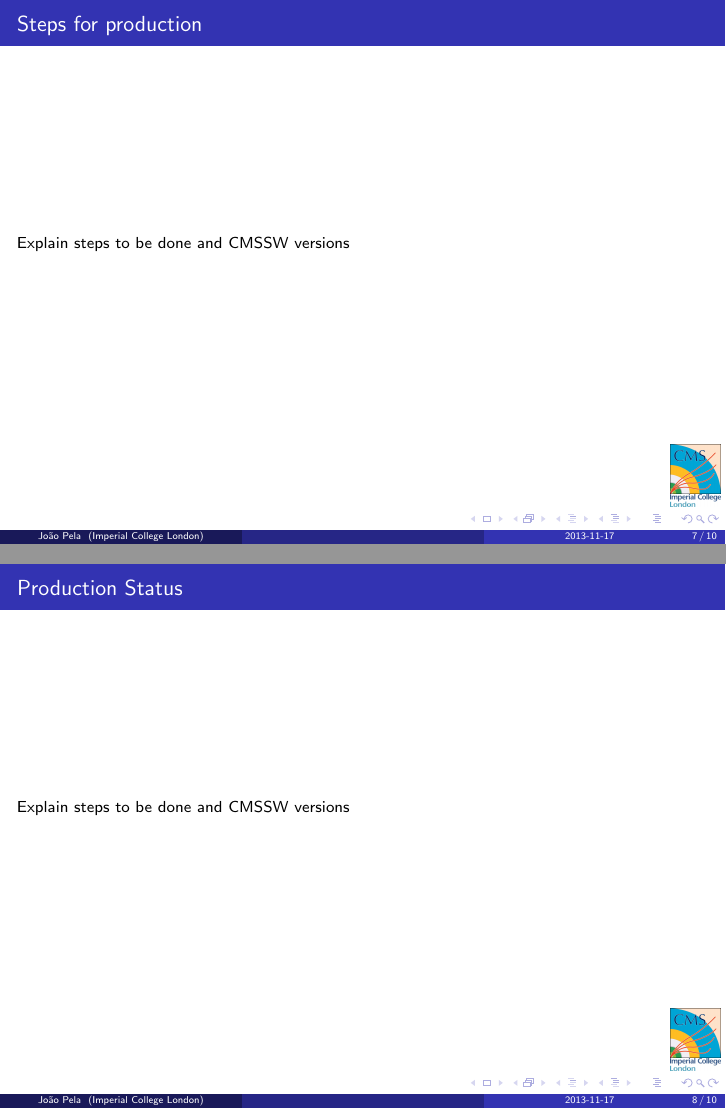
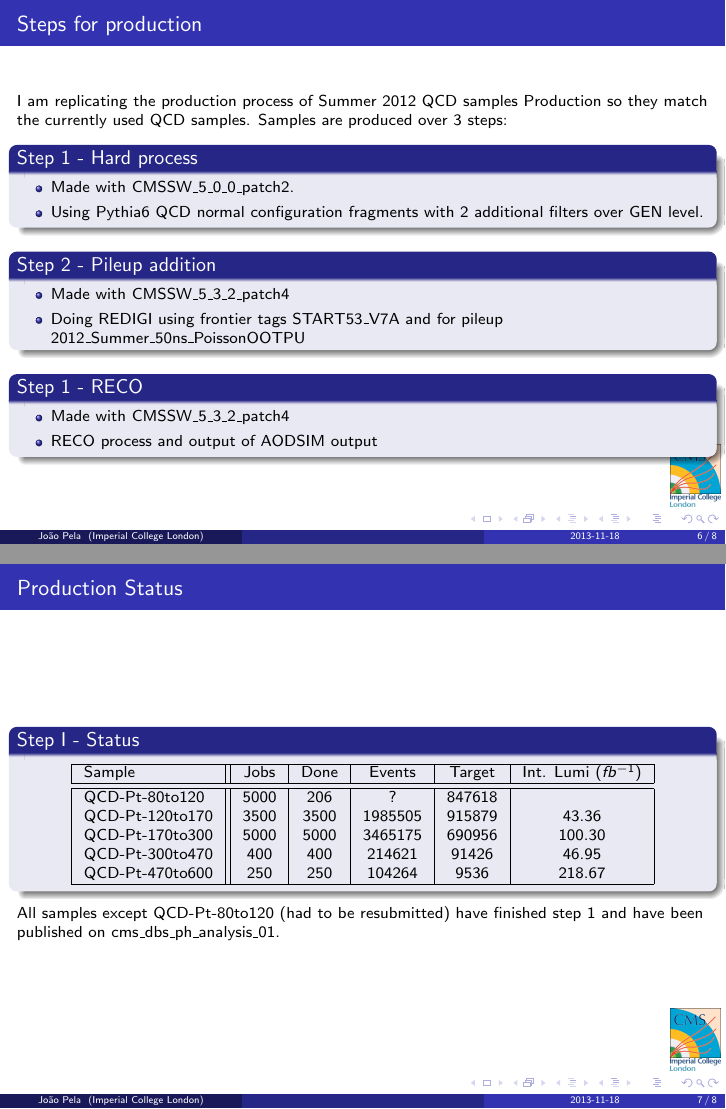
Before and after one commit to joaopela/WorkPresentations, LaTeX slides (cms/Higgs_VBF_Invisible/2013-11-17/20131117_CMSVBFHiggs_JPela_Presentation.tex): pages 7 and 8 of 10 before the commit and pages 6 and 7 of 8 after it, joined at a grey line. Compiled offline with pdfLaTeX.

Commit message:
Several modifications

```diff
--- a/cms/Higgs_VBF_Invisible/2013-11-17/20131117_CMSVBFHiggs_JPela_Presentation.tex
+++ b/cms/Higgs_VBF_Invisible/2013-11-17/20131117_CMSVBFHiggs_JPela_Presentation.tex
@@ -32,7 +32,7 @@
 \author[João Pela]{J. Pela}
 \title[]{MC VBF+MET QCD Samples}
 \institute{Imperial College London}
-\date{2013-11-17}
+\date{2013-11-18}
 
 % The log drawn in the upper right corner.
 \logo{\includegraphics[height=0.115\paperheight]{img/Logo_CMSICL.png}}
@@ -174,31 +185,71 @@ QCD-Pt-470to600-pythia6 & 1000000 &    23913 &       4187 & 0,004187 &   9536 &
 % ###################################################
 \begin{frame}{Steps for production}
 
-Explain steps to be done and CMSSW versions
+I am replicating the production process of Summer 2012 QCD samples Production so they match the currently used QCD samples. Samples are produced over 3 steps:
+
+\begin{block}{Step 1 - Hard process}
+
+  \begin{itemize}
+    \item Made with CMSSW\_5\_0\_0\_patch2.
+    \item Using Pythia6 QCD normal configuration fragments with 2 additional filters over GEN level.
+  \end{itemize}
+
+\end{block}
+
+\begin{block}{Step 2 - Pileup addition}
+
+  \begin{itemize}
+    \item Made with CMSSW\_5\_3\_2\_patch4
+    \item Doing REDIGI using frontier tags START53\_V7A and for pileup 2012\_Summer\_50ns\_PoissonOOTPU
+  \end{itemize}
+
+\end{block}
+
+\begin{block}{Step 1 - RECO}
+
+  \begin{itemize}
+    \item Made with CMSSW\_5\_3\_2\_patch4
+    \item RECO process and output of AODSIM output
+  \end{itemize}
+
+\end{block}
 
 \end{frame}
 
 % ###################################################
 \begin{frame}{Production Status}
 
-Explain steps to be done and CMSSW versions
+\begin{block}{Step I - Status}
 
-\end{frame}
+\centering
+\begin{tabular}{|l||c|c|c|c|c|}
+\hline
+Sample          & Jobs & Done &  Events & Target & Int. Lumi ($fb^{-1}$) \\
+\hline \hline
+QCD-Pt-80to120  & 5000 &  206 &       ? & 847618 &  \\
+QCD-Pt-120to170 & 3500 & 3500 & 1985505 & 915879 &  43.36 \\
+QCD-Pt-170to300 & 5000 & 5000 & 3465175 & 690956 & 100.30 \\
+QCD-Pt-300to470 &  400 &  400 &  214621 &  91426 &  46.95 \\
+QCD-Pt-470to600 &  250 &  250 &  104264 &   9536 & 218.67 \\
+\hline
+\end{tabular}
 
-% ###################################################
-\begin{frame}{Problems found}
+\end{block}
 
-PU etc.
+All samples except QCD-Pt-80to120 (had to be resubmitted) have finished step 1 and have been published on cms\_dbs\_ph\_analysis\_01.
 
 \end{frame}
 
 % ###################################################
 \begin{frame}{Conclusions}
 
-\begin{block}
+\begin{block}{Status and next steps}
 
 \begin{itemize}
-  \item
+  \item Working point with the necessary rejection factor was determined and samples are now under production
+  \item Currently stuck at step 1 since PU samples are needed for the mixing (in contact with experts)
+  \item Validation in start in parallel to production.
+  \item To note the this samples will simulated events with real MET and real genJets, and not events where full MET or jets are faked.
 \end{itemize}
 
 \end{block}
```
Also changed, not shown: cms/Higgs_VBF_Invisible/2013-11-17/20131117_CMSVBFHiggs_JPela_Presentation.pdf, cms/Higgs_VBF_Invisible/2013-11-17/20131117_CMSVBFHiggs_JPela_Presentation.tex (43 more changed lines).
